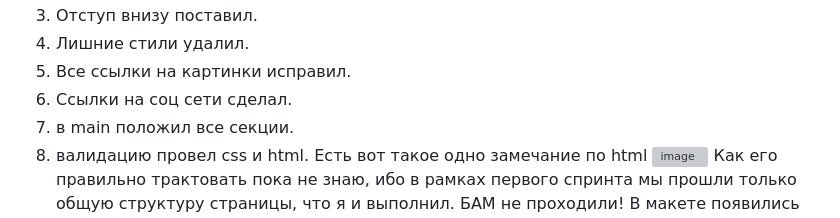
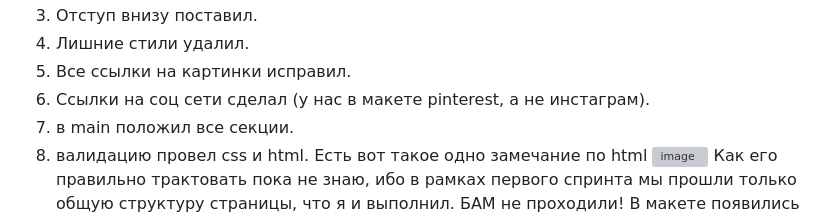
Before and after one commit to BaskakovD/ono-tebe-nado, a Markdown page: README.md, the part around the change. GitHub-like rendering; grey boxes are pictures that could not be loaded.

```diff
--- a/README.md
+++ b/README.md
@@ -25,7 +25,7 @@ frame-1 я использую, ибо там отступ отличается
 3. Отступ внизу поставил.
 4. Лишние стили удалил.
 5. Все ссылки на картинки исправил.
-6. Ссылки на соц сети сделал.
+6. Ссылки на соц сети сделал (у нас в макете pinterest, а не инстаграм).
 7. в main положил все секции.
 8. валидацию провел css и html. Есть вот такое одно замечание по html ![image](https://github.com/BaskakovD/ono-tebe-nado/assets/37614312/e13371ea-fb36-487e-8004-6ef5f9e16814)
 Как его правильно трактовать пока не знаю, ибо в рамках первого спринта мы прошли только общую структуру страницы, что я и выполнил. БАМ не проходили!
```
